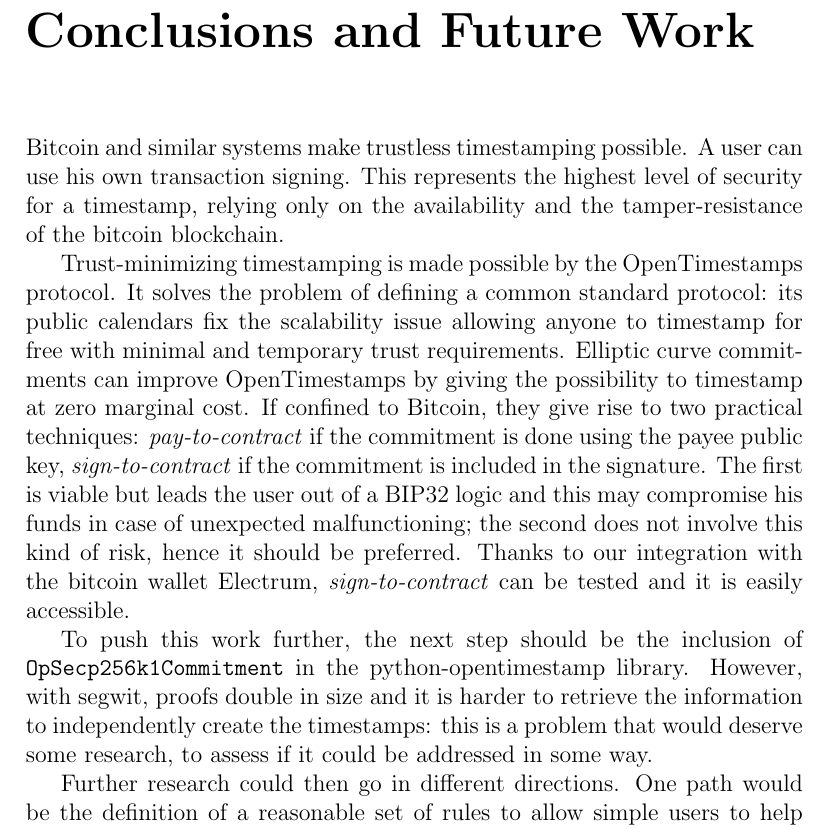
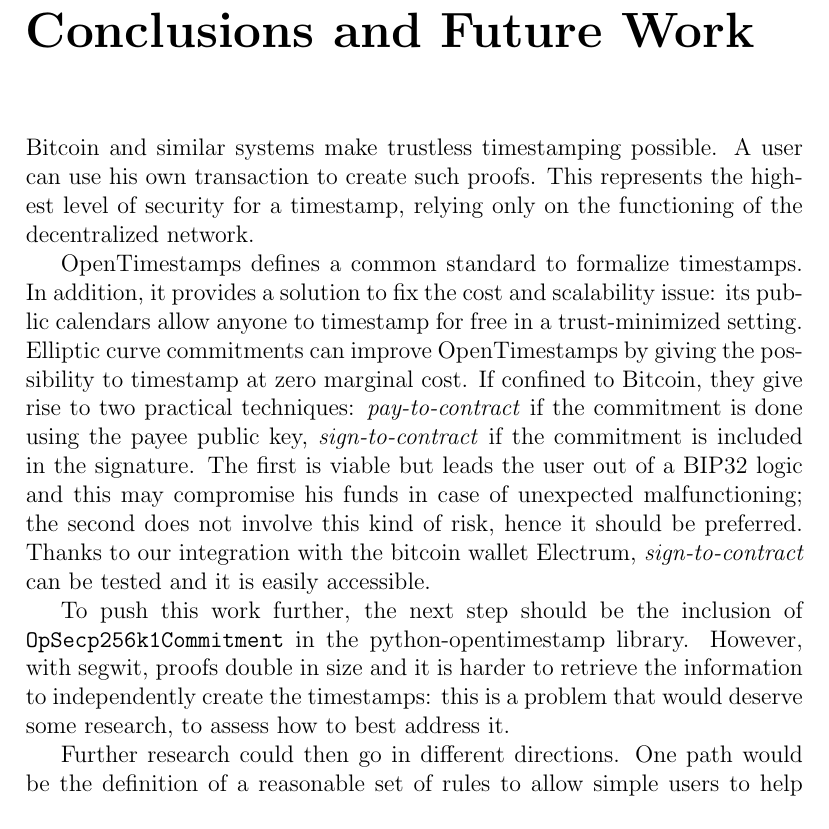
Before and after one commit to LeoComandini/Thesis, a LaTeX thesis (main.tex, which reads Chapters/Conclusions.tex): part of page 64 of 74, cut so that both start at the same text. Compiled offline with pdfLaTeX.

Commit message:
minor changes on conclusion

```diff
--- a/Chapters/Conclusions.tex
+++ b/Chapters/Conclusions.tex
@@ -1,18 +1,16 @@
 \chapter{Conclusions and Future Work}
 \label{chpr:conclusions}
-Bitcoin and similar systems make trustless timestamping possible. A user can use his own transaction signing. This represents the highest level of security for a timestamp, relying only on the availability and the tamper-resistance of the bitcoin blockchain.
+Bitcoin and similar systems make trustless timestamping possible. A user can use his own transaction to create such proofs. This represents the highest level of security for a timestamp, relying only on the functioning of the decentralized network.
 
-
-Trust-minimizing timestamping is made possible by the OpenTimestamps protocol. It solves the problem of defining a common standard protocol: its public calendars fix the scalability issue allowing anyone to timestamp for free with minimal and temporary trust requirements.
+OpenTimestamps defines a common standard to formalize timestamps.
+In addition, it provides a solution to fix the cost and scalability issue: its public calendars allow anyone to timestamp for free in a trust-minimized setting.
 Elliptic curve commitments can improve OpenTimestamps by giving the possibility to timestamp at zero marginal cost.
 If confined to Bitcoin, they give rise to two practical techniques: \textit{pay-to-contract} if the commitment is done using the payee public key, \textit{sign-to-contract} if the commitment is included in the signature.
 The first is viable but leads the user out of a BIP32 logic and this may compromise his funds in case of unexpected malfunctioning; the second does not involve this kind of risk, hence it should be preferred.
 Thanks to our integration with the bitcoin wallet Electrum, \textit{sign-to-contract} can be tested and it is easily accessible.
 
-
 To push this work further, the next step should be the inclusion of \verb|OpSecp256k1Commitment| in the python-opentimestamp library.
-However, with segwit, proofs double in size and it is harder to retrieve the information to independently create the timestamps: this is a problem that would deserve some research, to assess if it could be addressed in some way.
-
+However, with segwit, proofs double in size and it is harder to retrieve the information to independently create the timestamps: this is a problem that would deserve some research, to assess how to best address it.
 
 Further research could then go in different directions.
 One path would be the definition of a reasonable set of rules to allow simple users to help the calendar by performing external timestamping when signing their own transactions.
```
